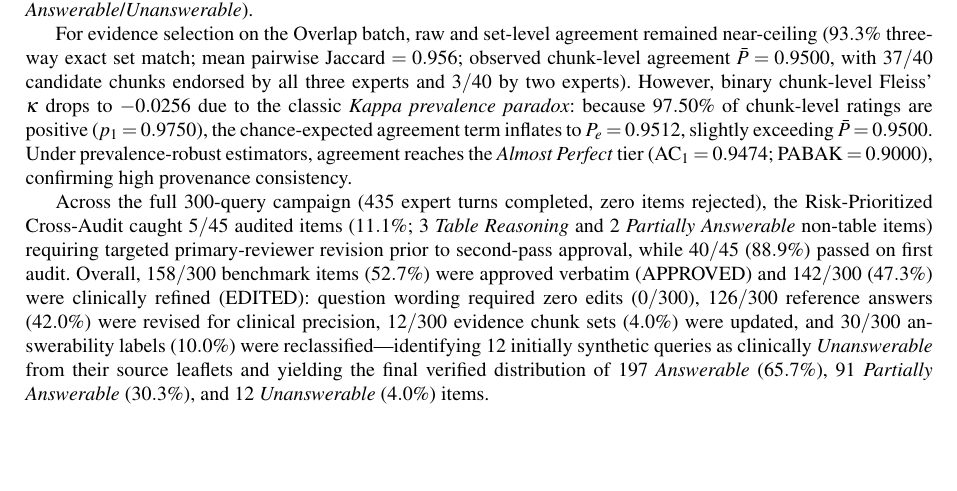
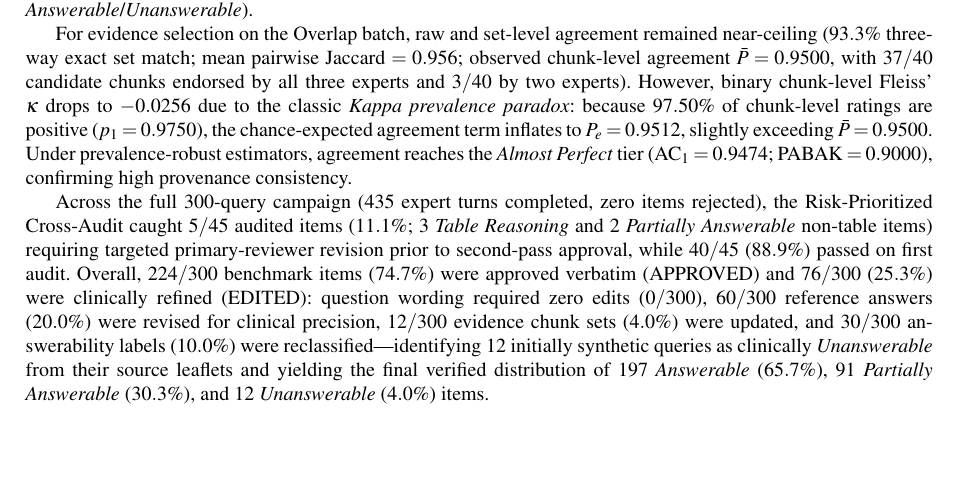
Before and after one commit to NghiaTran03/AIP491_VaxiS_FA26, a LaTeX paper (main.tex): part of page 15 of 28, cut so that both start at the same text. Compiled offline with pdfLaTeX.

Commit message:
docs(results): update benchmark item approval statistics in section 4.3

```diff
--- a/main.tex
+++ b/main.tex
@@ -514,7 +514,7 @@ Table~\ref{tab:iaa_summary} summarizes multi-rater reliability across the comple
 
 For evidence selection on the Overlap batch, raw and set-level agreement remained near-ceiling ($93.3\%$ three-way exact set match; mean pairwise Jaccard $= 0.956$; observed chunk-level agreement $\bar{P} = 0.9500$, with $37/40$ candidate chunks endorsed by all three experts and $3/40$ by two experts). However, binary chunk-level Fleiss' $\kappa$ drops to $-0.0256$ due to the classic \emph{Kappa prevalence paradox}: because $97.50\%$ of chunk-level ratings are positive ($p_1 = 0.9750$), the chance-expected agreement term inflates to $P_e = 0.9512$, slightly exceeding $\bar{P} = 0.9500$. Under prevalence-robust estimators, agreement reaches the \emph{Almost Perfect} tier ($\mathrm{AC}_1 = 0.9474$; $\mathrm{PABAK} = 0.9000$), confirming high provenance consistency.
 
-Across the full 300-query campaign (435 expert turns completed, zero items rejected), the Risk-Prioritized Cross-Audit caught $5/45$ audited items ($11.1\%$; $3$ \emph{Table Reasoning} and $2$ \emph{Partially Answerable} non-table items) requiring targeted primary-reviewer revision prior to second-pass approval, while $40/45$ ($88.9\%$) passed on first audit. Overall, $158/300$ benchmark items ($52.7\%$) were approved verbatim (\artifact{APPROVED}) and $142/300$ ($47.3\%$) were clinically refined (\artifact{EDITED}): question wording required zero edits ($0/300$), $126/300$ reference answers ($42.0\%$) were revised for clinical precision, $12/300$ evidence chunk sets ($4.0\%$) were updated, and $30/300$ answerability labels ($10.0\%$) were reclassified—identifying $12$ initially synthetic queries as clinically \emph{Unanswerable} from their source leaflets and yielding the final verified distribution of $197$ \emph{Answerable} ($65.7\%$), $91$ \emph{Partially Answerable} ($30.3\%$), and $12$ \emph{Unanswerable} ($4.0\%$) items.
+Across the full 300-query campaign (435 expert turns completed, zero items rejected), the Risk-Prioritized Cross-Audit caught $5/45$ audited items ($11.1\%$; $3$ \emph{Table Reasoning} and $2$ \emph{Partially Answerable} non-table items) requiring targeted primary-reviewer revision prior to second-pass approval, while $40/45$ ($88.9\%$) passed on first audit. Overall, $224/300$ benchmark items ($74.7\%$) were approved verbatim (\artifact{APPROVED}) and $76/300$ ($25.3\%$) were clinically refined (\artifact{EDITED}): question wording required zero edits ($0/300$), $60/300$ reference answers ($20.0\%$) were revised for clinical precision, $12/300$ evidence chunk sets ($4.0\%$) were updated, and $30/300$ answerability labels ($10.0\%$) were reclassified—identifying $12$ initially synthetic queries as clinically \emph{Unanswerable} from their source leaflets and yielding the final verified distribution of $197$ \emph{Answerable} ($65.7\%$), $91$ \emph{Partially Answerable} ($30.3\%$), and $12$ \emph{Unanswerable} ($4.0\%$) items.
 
 
 \section{Experiments and Results}
```
